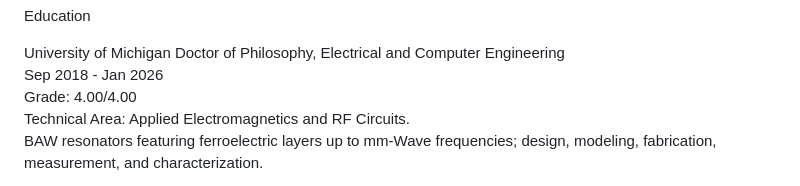
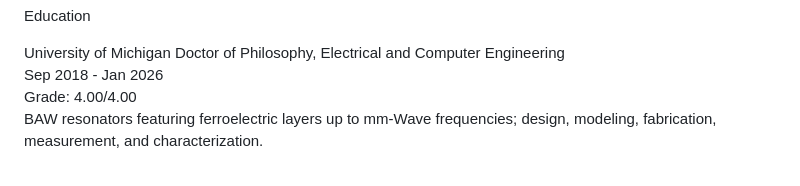
Before and after one commit to wenhaopengphd/wenhaopengphd.github.io, a Markdown page: README.md, the part around the change. GitHub-like rendering.

```diff
--- a/README.md
+++ b/README.md
@@ -56,7 +56,6 @@ University of Michigan
 Doctor of Philosophy, Electrical and Computer Engineering<br>
 Sep 2018 - Jan 2026<br>
 Grade: 4.00/4.00<br>
-Technical Area: Applied Electromagnetics and RF Circuits.<br>
 BAW resonators featuring ferroelectric layers up to mm-Wave frequencies; design, modeling, fabrication, measurement, and characterization.<br>
 
 University of Michigan<br>
```
